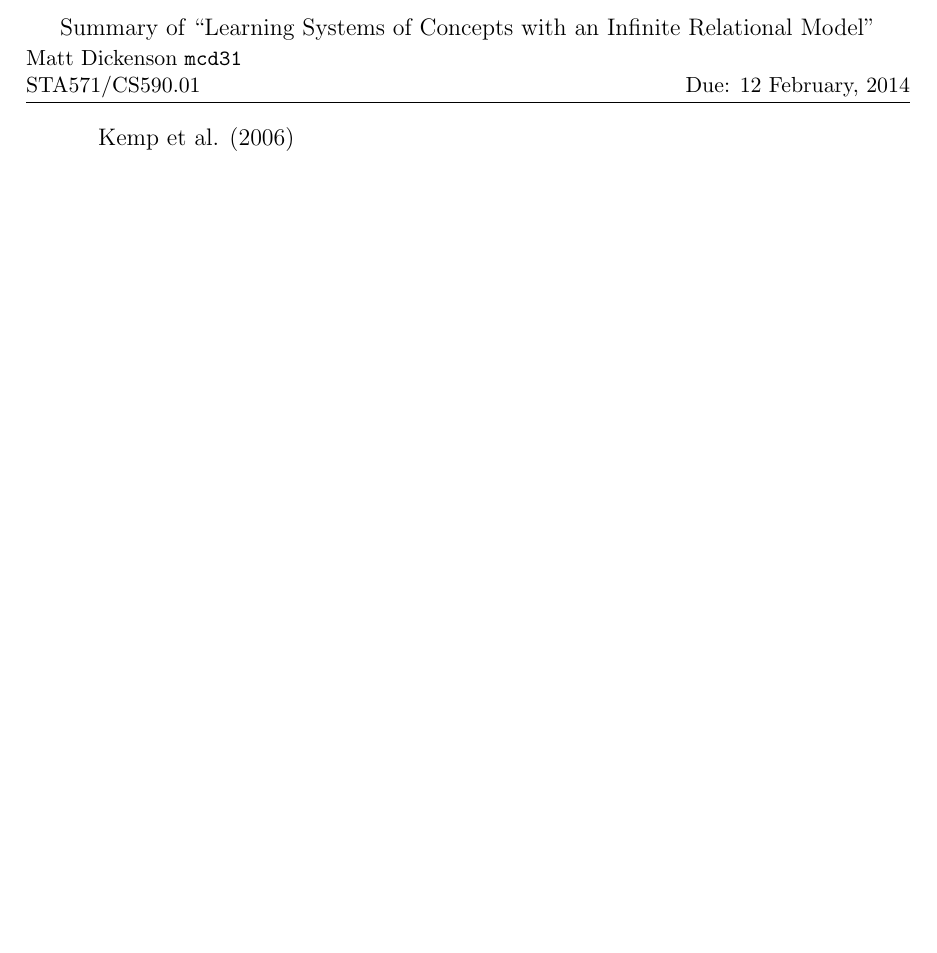
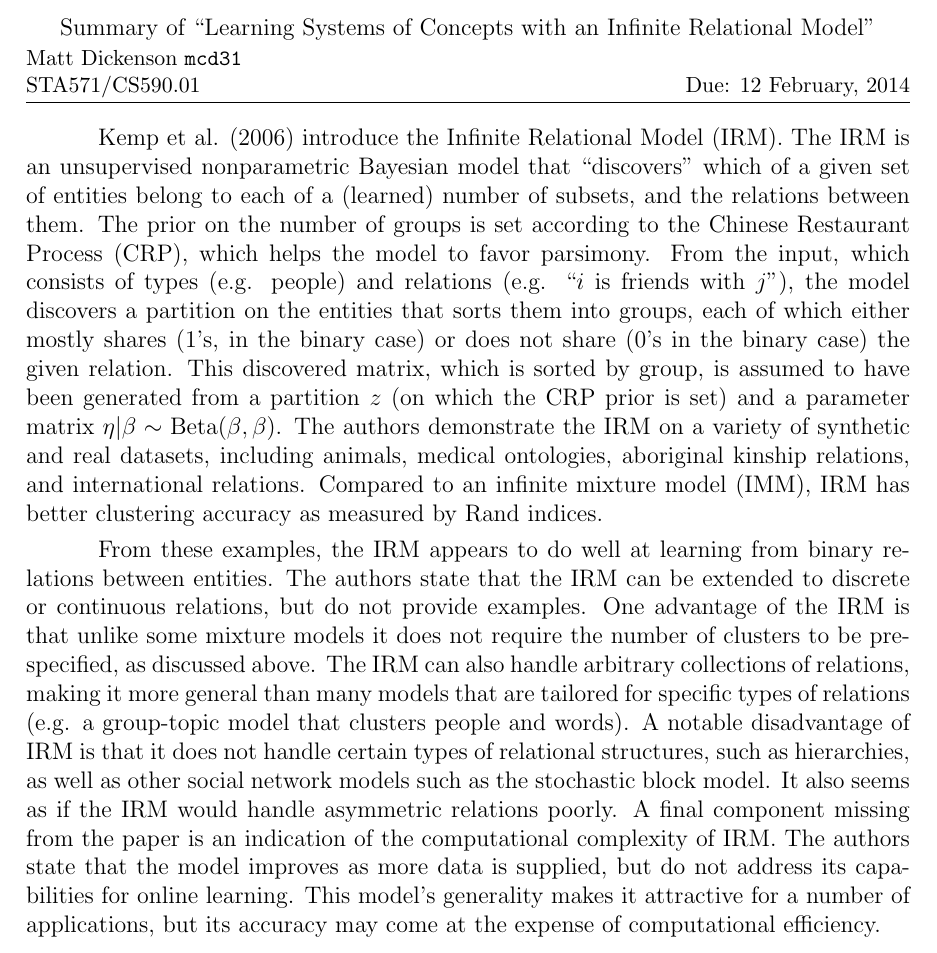
Before and after one commit to mcdickenson/cs590ml, a LaTeX document (2-19-summary-mcd.tex): part of the page, cut so that both start at the same text, the shorter picture padded with empty space. Compiled offline with pdfLaTeX.

Commit message:
submit 2-19 summary of infinite relational model

```diff
--- a/2-19-summary-mcd.tex
+++ b/2-19-summary-mcd.tex
@@ -24,9 +24,22 @@
 
 % Read and Summarize Learning Systems of Concepts with an Infinite Relational Model - Kemp et al., AAAI, 2006.
 
-Kemp et al. (2006)
+Kemp et al. (2006) introduce the Infinite Relational Model (IRM).
+The IRM is an unsupervised nonparametric Bayesian model that ``discovers'' which of a given set of entities belong to each of a (learned) number of subsets, and the relations between them.
+The prior on the number of groups is set according to the Chinese Restaurant Process (CRP), which helps the model to favor parsimony.
+From the input, which consists of types (e.g. people) and relations (e.g. ``$i$ is friends with $j$''), the model discovers a partition on the entities that sorts them into groups, each of which either mostly shares (1's, in the binary case) or does not share (0's in the binary case) the given relation.
+This discovered matrix, which is sorted by group, is assumed to have been generated from a partition $z$ (on which the CRP prior is set) and a parameter matrix $\eta|\beta \sim \text{Beta}(\beta, \beta)$.
+The authors demonstrate the IRM on a variety of synthetic and real datasets, including animals, medical ontologies, aboriginal kinship relations, and international relations.
+Compared to an infinite mixture model (IMM), IRM has better clustering accuracy as measured by Rand indices.
 
 % What are some of the advantages and disadvantages of using this as a model of relationships?
+From these examples, the IRM appears to do well at learning from binary relations between entities.
+The authors state that the IRM can be extended to discrete or continuous relations, but do not provide examples.
+One advantage of the IRM is that unlike some mixture models it does not require the number of clusters to be pre-specified, as discussed above.
+The IRM can also handle arbitrary collections of relations, making it more general than many models that are tailored for specific types of relations (e.g. a group-topic model that clusters people and words).
+A notable disadvantage of IRM is that it does not handle certain types of relational structures, such as hierarchies, as well as other social network models such as the stochastic block model.
+It also seems as if the IRM would handle asymmetric relations poorly.
+A final component missing from the paper is an indication of the computational complexity of IRM. The authors state that the model improves as more data is supplied, but do not address its capabilities for online learning. This model's generality makes it attractive for a number of applications, but its accuracy may come at the expense of computational efficiency.
 
 
 
```
Also changed, not shown: 2-17-bayesian-agglomerative-clustering-with-coalescents.pdf, 2-19-KempTGYU06.pdf (added), 2-19-summary-mcd.pdf (added).
